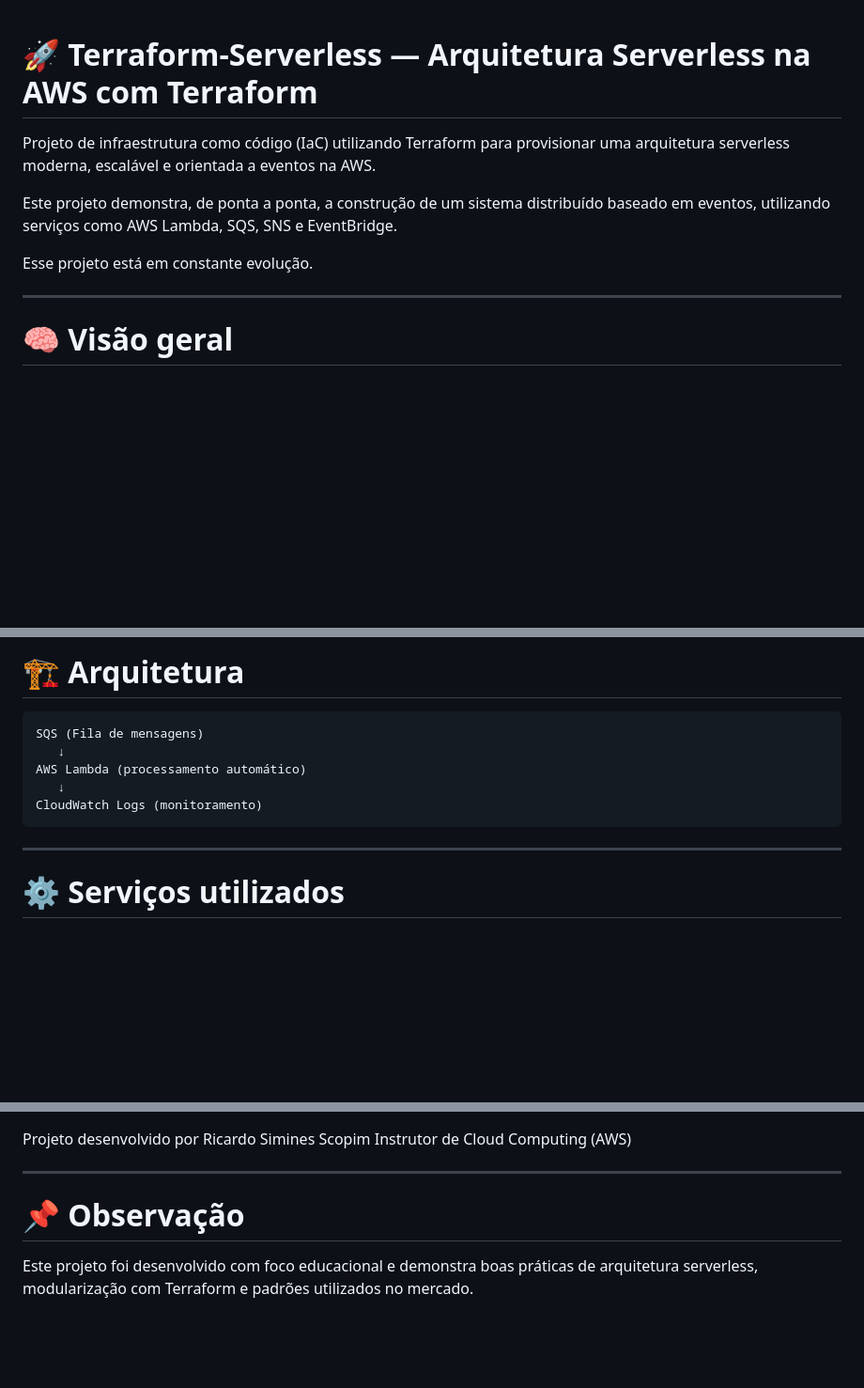
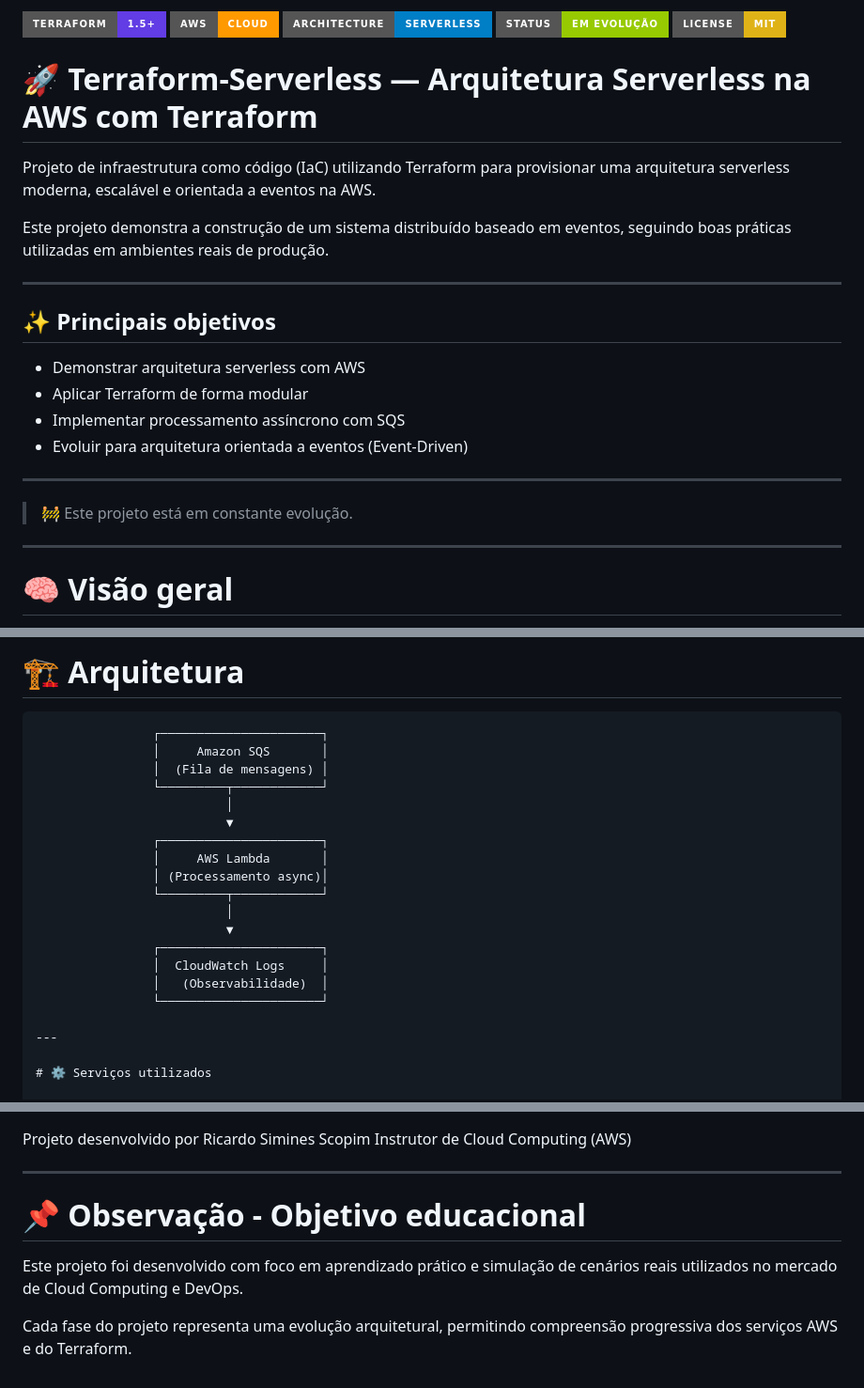
Before and after one commit to rscopim/terraform-serverless, a Markdown page: README.md, 3 parts joined by grey strips. Shown at 94% size. GitHub-like rendering; badges without logos; blank space fills up the shorter version.

Commit message:
Atualização da documentação

````diff
--- a/README.md
+++ b/README.md
@@ -1,10 +1,27 @@
+![Terraform](https://img.shields.io/badge/Terraform-1.5+-623CE4?style=for-the-badge&logo=terraform)
+![AWS](https://img.shields.io/badge/AWS-Cloud-FF9900?style=for-the-badge&logo=amazonaws)
+![Serverless](https://img.shields.io/badge/Architecture-Serverless-blue?style=for-the-badge)
+![Status](https://img.shields.io/badge/Status-Em%20Evolução-green?style=for-the-badge)
+![License](https://img.shields.io/badge/License-MIT-yellow?style=for-the-badge)
+
 # 🚀 Terraform-Serverless — Arquitetura Serverless na AWS com Terraform
 
 Projeto de infraestrutura como código (IaC) utilizando Terraform para provisionar uma arquitetura serverless moderna, escalável e orientada a eventos na AWS.
 
-Este projeto demonstra, de ponta a ponta, a construção de um sistema distribuído baseado em eventos, utilizando serviços como AWS Lambda, SQS, SNS e EventBridge.
+Este projeto demonstra a construção de um sistema distribuído baseado em eventos, seguindo boas práticas utilizadas em ambientes reais de produção.
 
-Esse projeto está em constante evolução.
+---
+
+## ✨ Principais objetivos
+
+- Demonstrar arquitetura serverless com AWS
+- Aplicar Terraform de forma modular
+- Implementar processamento assíncrono com SQS
+- Evoluir para arquitetura orientada a eventos (Event-Driven)
+
+---
+
+> 🚧 Este projeto está em constante evolução.
 
 ---
 
@@ -21,12 +38,22 @@ O objetivo é simular um fluxo real de processamento desacoplado, resiliente e e
 # 🏗️ Arquitetura
 
 ```text
-SQS (Fila de mensagens)
-   ↓
-AWS Lambda (processamento automático)
-   ↓
-CloudWatch Logs (monitoramento)
-```
+                ┌──────────────────────┐
+                │     Amazon SQS       │
+                │  (Fila de mensagens) │
+                └─────────┬────────────┘
+                          │
+                          ▼
+                ┌──────────────────────┐
+                │     AWS Lambda       │
+                │ (Processamento async)│
+                └─────────┬────────────┘
+                          │
+                          ▼
+                ┌──────────────────────┐
+                │  CloudWatch Logs     │
+                │   (Observabilidade)  │
+                └──────────────────────┘
 
 ---
 
@@ -177,6 +204,8 @@ Instrutor de Cloud Computing (AWS)
 
 ---
 
-# 📌 Observação
+# 📌 Observação - Objetivo educacional
 
-Este projeto foi desenvolvido com foco educacional e demonstra boas práticas de arquitetura serverless, modularização com Terraform e padrões utilizados no mercado.
+Este projeto foi desenvolvido com foco em aprendizado prático e simulação de cenários reais utilizados no mercado de Cloud Computing e DevOps.
+
+Cada fase do projeto representa uma evolução arquitetural, permitindo compreensão progressiva dos serviços AWS e do Terraform.
````
